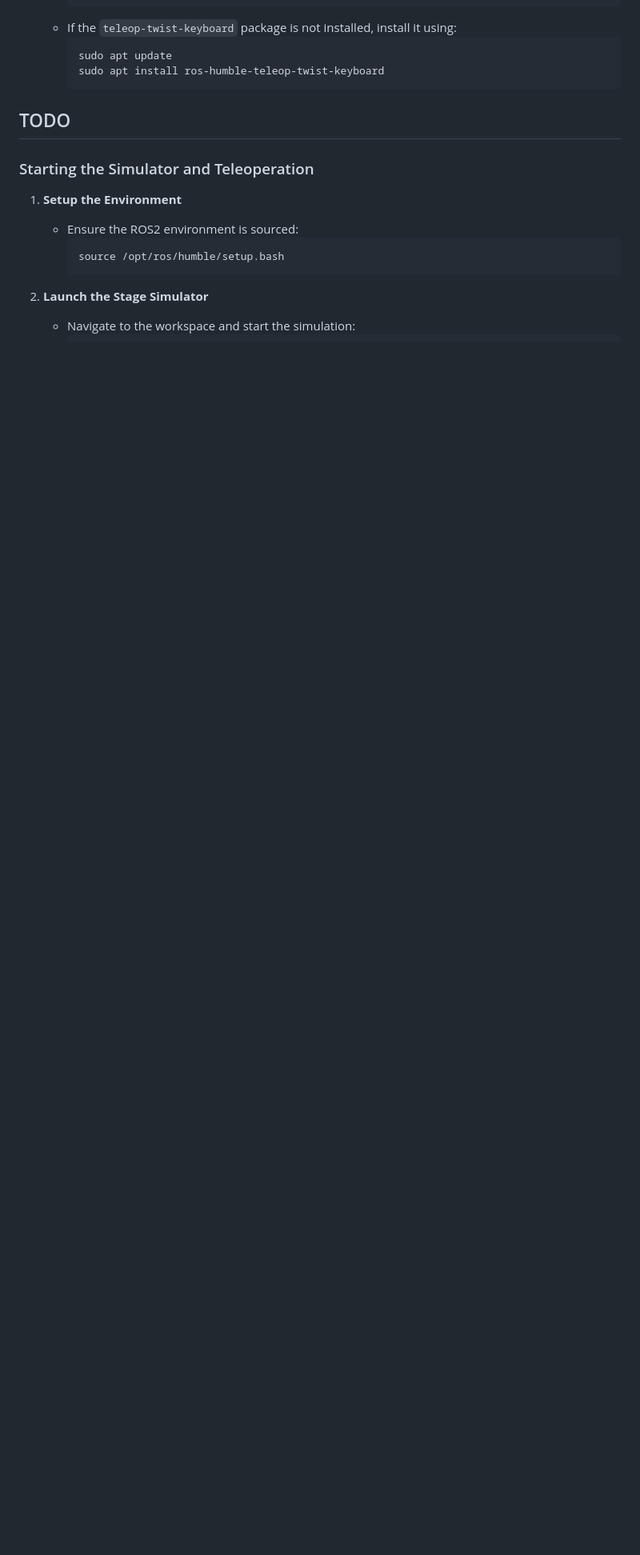
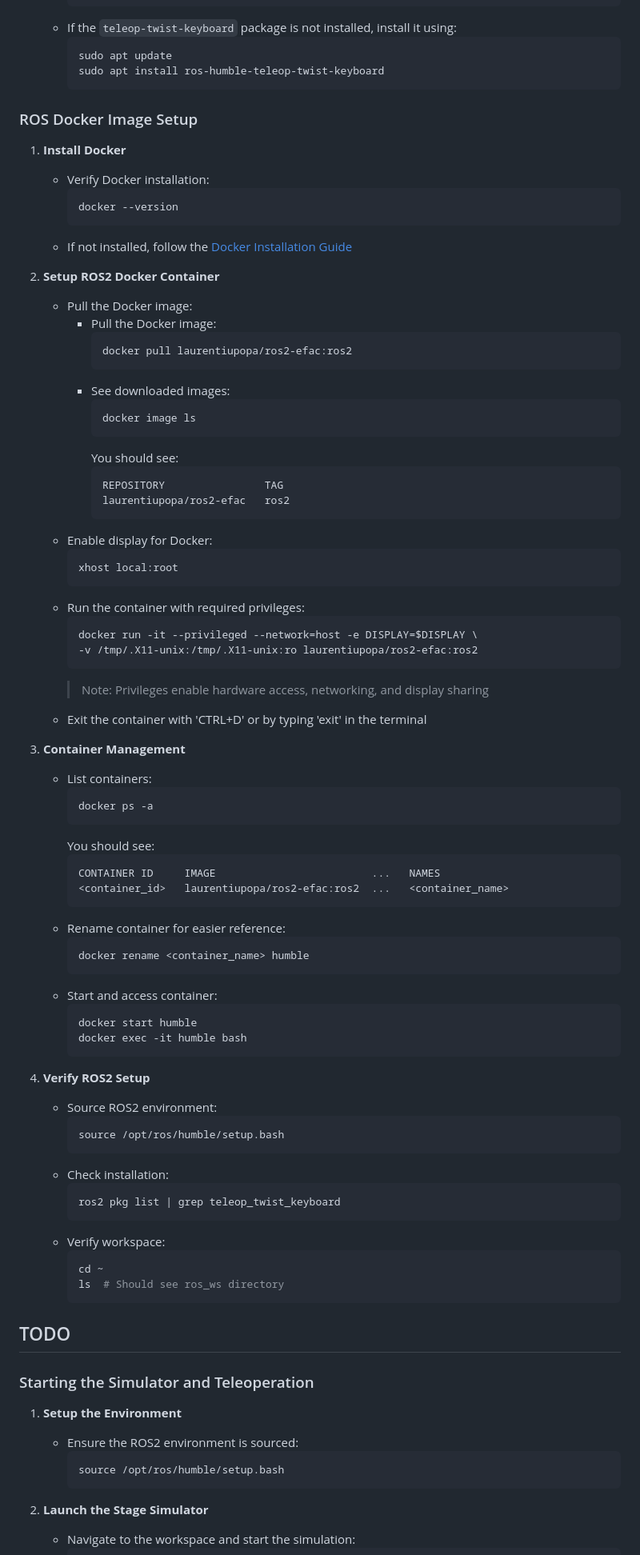
Before and after one commit to laurent-19/efac_labs, a Markdown page: LAB2.md, the part around the change. Shown at 80% size. Rendered like a GitHub page; blank space fills up the shorter version.

Commit message:
LAB2: Update README for ros docker setup
Signed-off-by: laurent-19 <laurentiu.popa@analog.com>

````diff
--- a/LAB2.md
+++ b/LAB2.md
@@ -51,6 +51,76 @@ Before you start this lab, you should know the concepts in [ROS tutorials](https
         ```bash
         sudo apt update
         sudo apt install ros-humble-teleop-twist-keyboard
+        ```
+### ROS Docker Image Setup
+1. **Install Docker**
+    - Verify Docker installation:
+        ```bash
+        docker --version
+        ```
+    - If not installed, follow the [Docker Installation Guide](https://docs.docker.com/engine/install/ubuntu/#install-using-the-repository)
+
+2. **Setup ROS2 Docker Container**
+    - Pull the Docker image:
+        - Pull the Docker image:
+            ```bash
+            docker pull laurentiupopa/ros2-efac:ros2
+            ```
+        - See downloaded images:
+            ```bash
+            docker image ls
+            ```
+            You should see:
+            ```
+            REPOSITORY                TAG
+            laurentiupopa/ros2-efac   ros2
+            ```
+    - Enable display for Docker:
+        ```bash
+        xhost local:root
+        ```
+    - Run the container with required privileges:
+        ```bash
+        docker run -it --privileged --network=host -e DISPLAY=$DISPLAY \
+        -v /tmp/.X11-unix:/tmp/.X11-unix:ro laurentiupopa/ros2-efac:ros2
+        ```
+        > Note: Privileges enable hardware access, networking, and display sharing
+    - Exit the container with 'CTRL+D' or by typing 'exit' in the terminal
+
+3. **Container Management**
+
+    - List containers:
+        ```bash
+        docker ps -a
+        ```
+        You should see:
+        ```
+        CONTAINER ID     IMAGE                         ...   NAMES
+        <container_id>   laurentiupopa/ros2-efac:ros2  ...   <container_name>
+        ```
+    - Rename container for easier reference:
+        ```bash
+        docker rename <container_name> humble
+        ```
+    - Start and access container:
+        ```bash
+        docker start humble
+        docker exec -it humble bash
+        ```
+
+4. **Verify ROS2 Setup**
+    - Source ROS2 environment:
+        ```bash
+        source /opt/ros/humble/setup.bash
+        ```
+    - Check installation:
+        ```bash
+        ros2 pkg list | grep teleop_twist_keyboard
+        ```
+    - Verify workspace:
+        ```bash
+        cd ~
+        ls  # Should see ros_ws directory
         ```
 
 ## TODO
````
